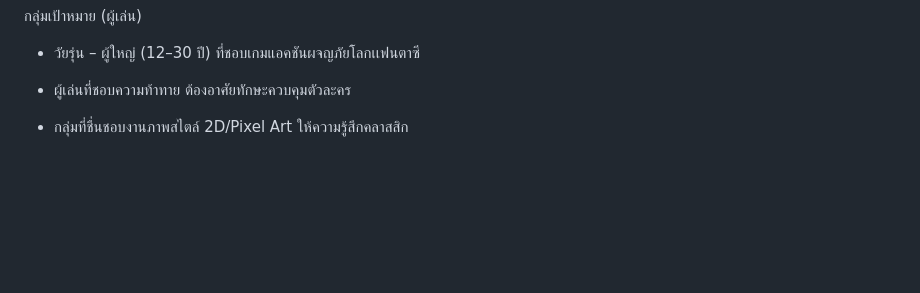
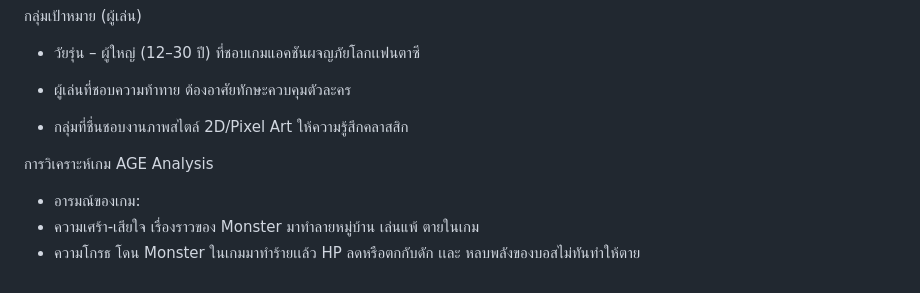
Before and after one commit to YanathornBoonlue/projectgame2d, a Markdown page: README.md, the part around the change. GitHub-like rendering; blank space fills up the shorter version.

Commit message:
Update README Commit_11

```diff
--- a/README.md
+++ b/README.md
@@ -60,5 +60,9 @@
 
 - ผู้เล่นที่ชอบความท้าทาย ต้องอาศัยทักษะควบคุมตัวละคร
 
+- กลุ่มที่ชื่นชอบงานภาพสไตล์ 2D/Pixel Art ให้ความรู้สึกคลาสสิก
 
-- กลุ่มที่ชื่นชอบงานภาพสไตล์ 2D/Pixel Art ให้ความรู้สึกคลาสสิก
+การวิเคราะห์เกม AGE Analysis
+- อารมณ์ของเกม:
+- ความเศร้า-เสียใจ เรื่องราวของ Monster มาทำลายหมู่บ้าน เล่นแพ้ ตายในเกม
+- ความโกรธ โดน Monster ในเกมมาทำร้ายเเล้ว HP ลดหรือตกกับดัก เเละ หลบพลังของบอสไม่ทันทำให้ตาย
```
